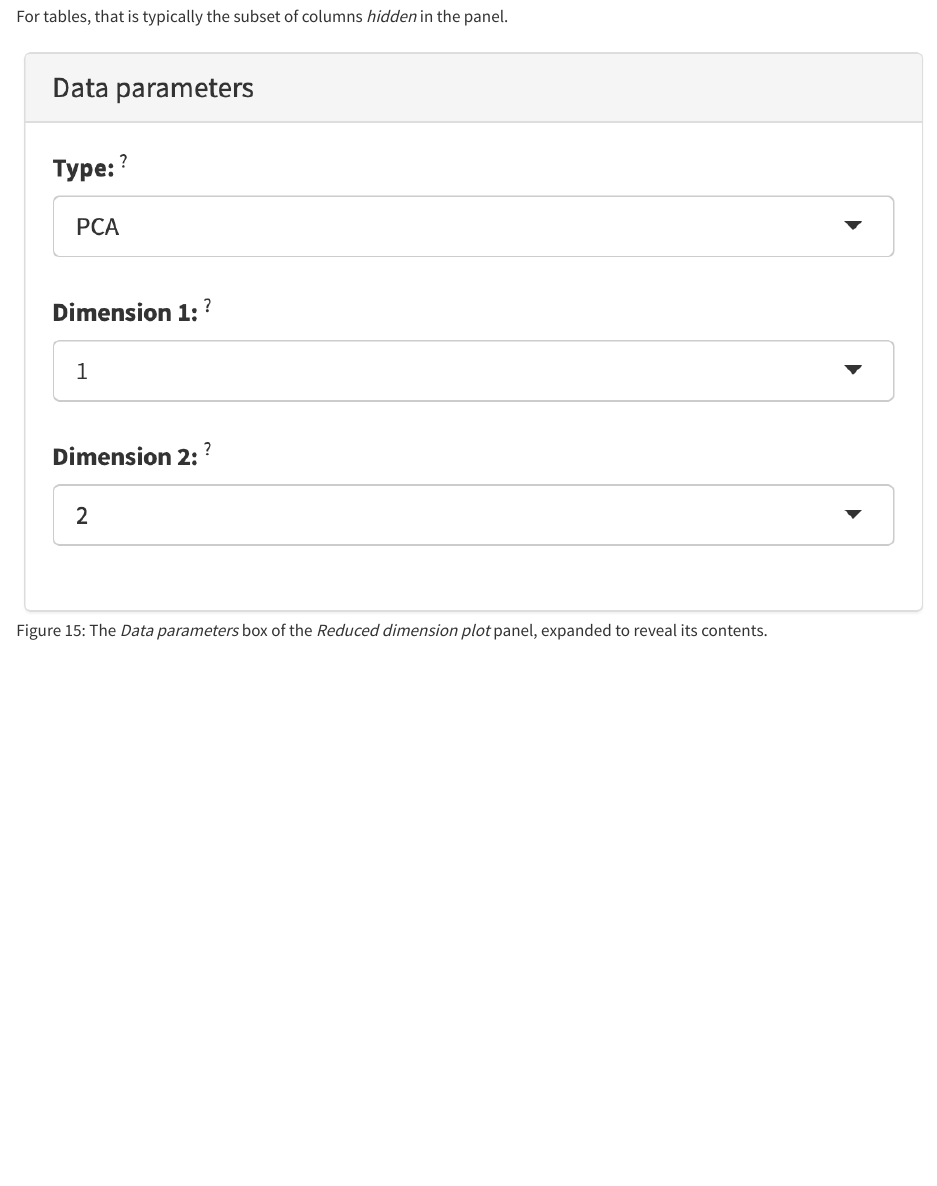
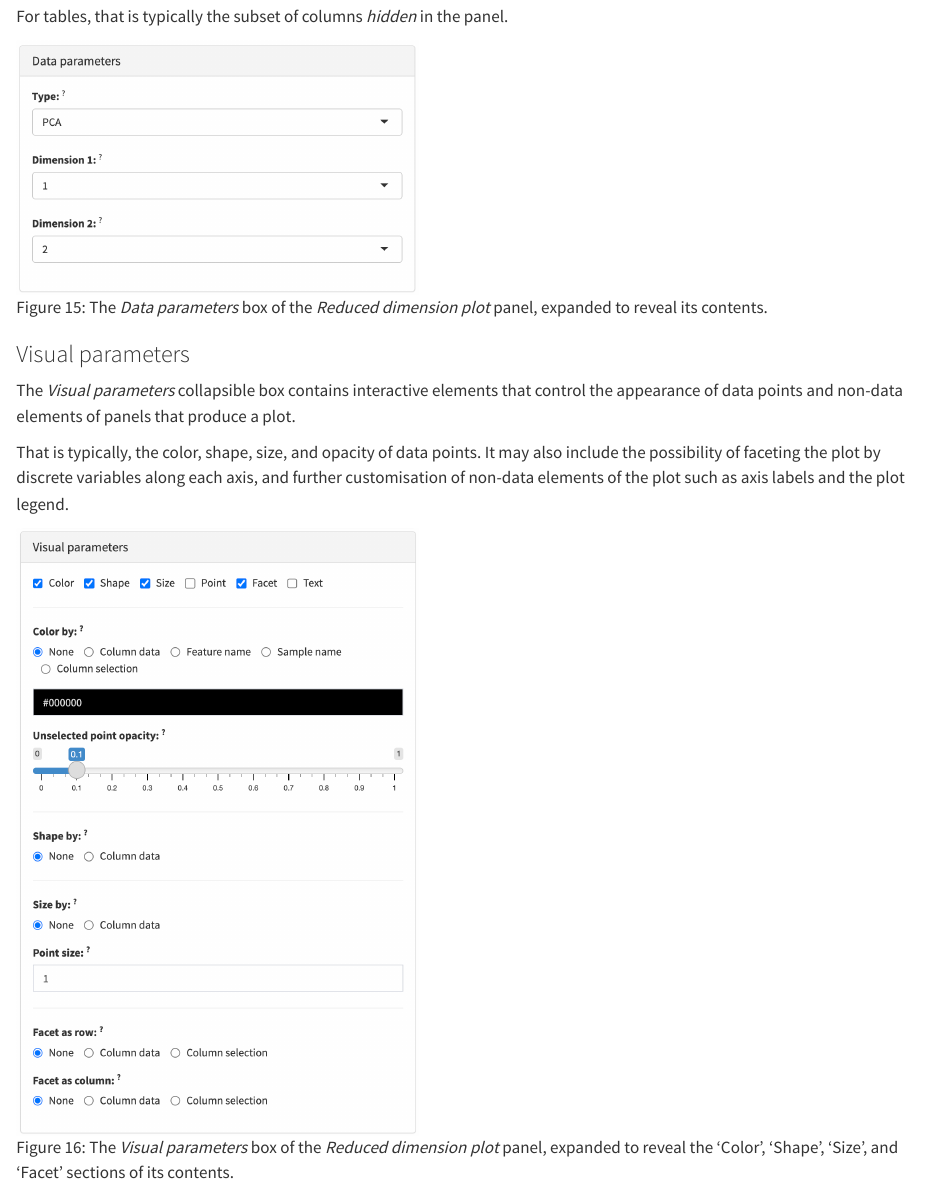
Before and after one commit to iSEE/iSEETheBook, a Quarto document (ui.qmd): the page in a window 1100 px wide, from 11700 px down. Rendered offline with R 4.5, knitr and Pandoc in place of Quarto, with nearby package versions.

Commit message:
add visual parameters box

```diff
--- a/ui.qmd
+++ b/ui.qmd
@@ -81,6 +81,16 @@ For plots, that is typically the choice of variables shown along each axis.
 
 For tables, that is typically the subset of columns *hidden* in the panel.
 
-![The *Data parameters* box of the *Reduced dimension plot* panel, expanded to reveal its contents.](figures/data-parameters-reduced-dimension-plot.png){#fig-data-param-box-reddimplot}
+![The *Data parameters* box of the *Reduced dimension plot* panel, expanded to reveal its contents.](figures/data-parameters-reduced-dimension-plot.png){#fig-data-param-box-reddimplot width=400}
+
+### Visual parameters
+
+The *Visual parameters* collapsible box contains interactive elements that control the appearance of data points and non-data elements of panels that produce a plot.
+
+That is typically, the color, shape, size, and opacity of data points.
+It may also include the possibility of faceting the plot by discrete variables along each axis,
+and further customisation of non-data elements of the plot such as axis labels and the plot legend.
+
+![The *Visual parameters* box of the *Reduced dimension plot* panel, expanded to reveal the 'Color', 'Shape', 'Size', and 'Facet' sections of its contents.](figures/visual-parameters-reduced-dimension-plot.png){#fig-visual-param-box-reddimplot width=400}
 
 [bioc-isee]: https://bioconductor.org/packages/iSEE/
```
Also changed, not shown: figures/visual-parameters-reduced-dimension-plot.png (added).
